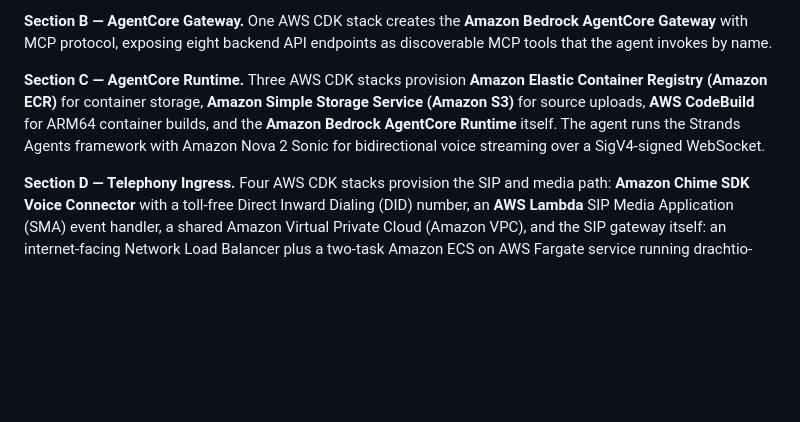
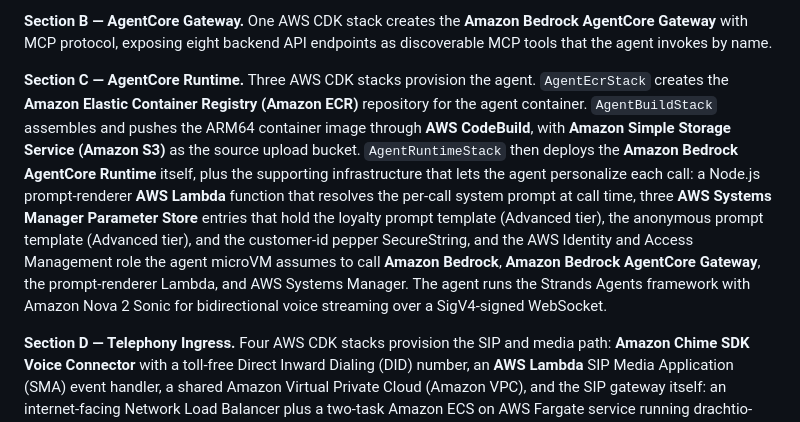
Before and after one commit to aws-samples/sample-restaurant-telephony-ai-host-using-amazon-connect-customer, a Markdown page: README.md, the part around the change. Drawn GitHub-style; blank space fills up the shorter version.

Commit message:
docs(readme): expand Section C to cover prompt-renderer Lambda and SSM parameters

```diff
--- a/README.md
+++ b/README.md
@@ -37,7 +37,7 @@ The architecture implements a four-section decoupled pattern:
 
 **Section B — AgentCore Gateway.** One AWS CDK stack creates the **Amazon Bedrock AgentCore Gateway** with MCP protocol, exposing eight backend API endpoints as discoverable MCP tools that the agent invokes by name.
 
-**Section C — AgentCore Runtime.** Three AWS CDK stacks provision **Amazon Elastic Container Registry (Amazon ECR)** for container storage, **Amazon Simple Storage Service (Amazon S3)** for source uploads, **AWS CodeBuild** for ARM64 container builds, and the **Amazon Bedrock AgentCore Runtime** itself. The agent runs the Strands Agents framework with Amazon Nova 2 Sonic for bidirectional voice streaming over a SigV4-signed WebSocket.
+**Section C — AgentCore Runtime.** Three AWS CDK stacks provision the agent. `AgentEcrStack` creates the **Amazon Elastic Container Registry (Amazon ECR)** repository for the agent container. `AgentBuildStack` assembles and pushes the ARM64 container image through **AWS CodeBuild**, with **Amazon Simple Storage Service (Amazon S3)** as the source upload bucket. `AgentRuntimeStack` then deploys the **Amazon Bedrock AgentCore Runtime** itself, plus the supporting infrastructure that lets the agent personalize each call: a Node.js prompt-renderer **AWS Lambda** function that resolves the per-call system prompt at call time, three **AWS Systems Manager Parameter Store** entries that hold the loyalty prompt template (Advanced tier), the anonymous prompt template (Advanced tier), and the customer-id pepper SecureString, and the AWS Identity and Access Management role the agent microVM assumes to call **Amazon Bedrock**, **Amazon Bedrock AgentCore Gateway**, the prompt-renderer Lambda, and AWS Systems Manager. The agent runs the Strands Agents framework with Amazon Nova 2 Sonic for bidirectional voice streaming over a SigV4-signed WebSocket.
 
 **Section D — Telephony Ingress.** Four AWS CDK stacks provision the SIP and media path: **Amazon Chime SDK Voice Connector** with a toll-free Direct Inward Dialing (DID) number, an **AWS Lambda** SIP Media Application (SMA) event handler, a shared Amazon Virtual Private Cloud (Amazon VPC), and the SIP gateway itself: an internet-facing Network Load Balancer plus a two-task Amazon ECS on AWS Fargate service running drachtio-server and a Node.js Real-time Transport Protocol bridge. SIP signaling rides Transmission Control Protocol (TCP) port 5060 through the load balancer; media (RTP/UDP 16000–16048) flows direct from Amazon Chime SDK Voice Connector to each task's auto-assigned public Internet Protocol (IP) address, with the task security group locked to the published Amazon Chime SDK Voice Connector source CIDRs.
 
```
